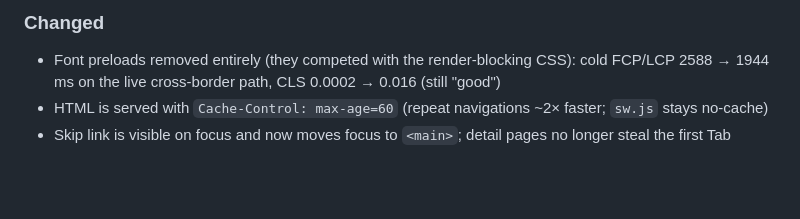
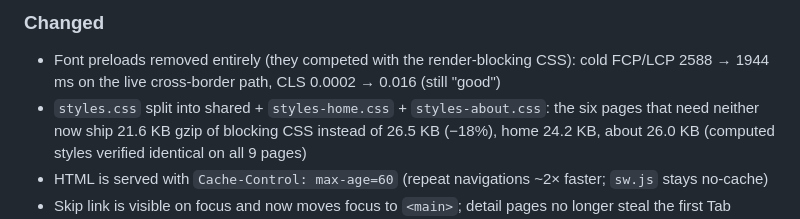
Before and after one commit to JameryW/MySite, a Markdown page: CHANGELOG.md, the part around the change. Drawn GitHub-style; blank space fills up the shorter version.

Commit message:
docs: record the CSS split in AGENTS and the changelog

```diff
--- a/CHANGELOG.md
+++ b/CHANGELOG.md
@@ -27,6 +27,7 @@ The format is based on [Keep a Changelog](https://keepachangelog.com/en/1.1.0/).
 ### Changed
 
 - Font preloads removed entirely (they competed with the render-blocking CSS): cold FCP/LCP 2588 → 1944 ms on the live cross-border path, CLS 0.0002 → 0.016 (still "good")
+- `styles.css` split into shared + `styles-home.css` + `styles-about.css`: the six pages that need neither now ship 21.6 KB gzip of blocking CSS instead of 26.5 KB (−18%), home 24.2 KB, about 26.0 KB (computed styles verified identical on all 9 pages)
 - HTML is served with `Cache-Control: max-age=60` (repeat navigations ~2× faster; `sw.js` stays no-cache)
 - Skip link is visible on focus and now moves focus to `<main>`; detail pages no longer steal the first Tab
 - Command palette is a proper dialog (role/aria-modal/combobox/listbox/aria-activedescendant) with focus return
```
